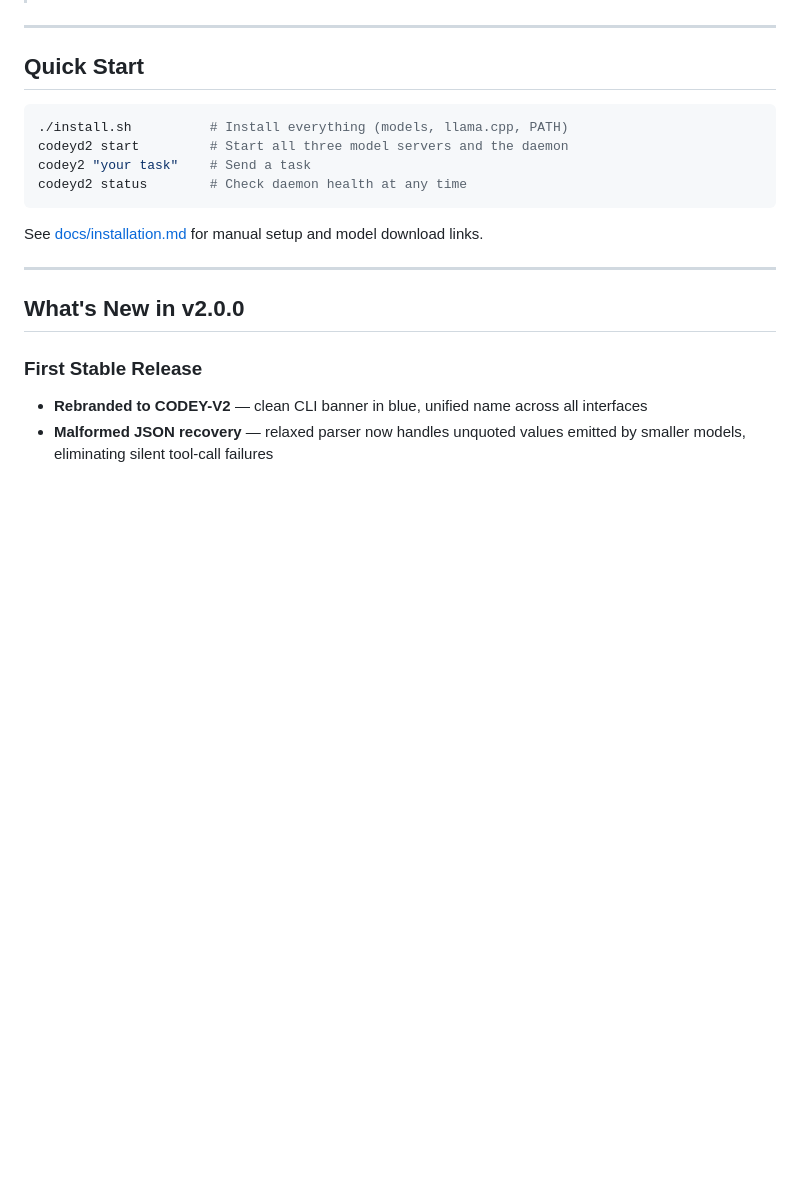
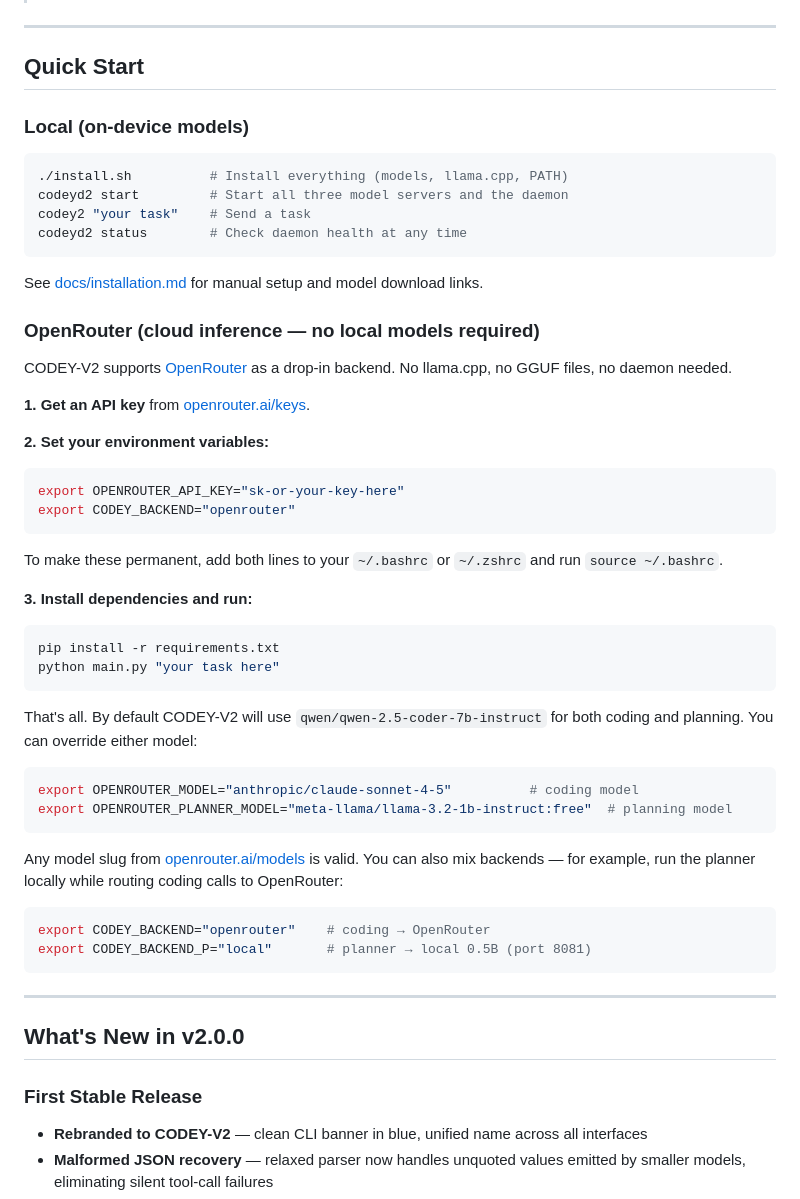
Before and after one commit to Zayokuza/kuza-ai, a Markdown page: README.md, the part around the change. GitHub-like rendering; blank space fills up the shorter version.

Commit message:
docs: add OpenRouter quick start section to README

````diff
--- a/README.md
+++ b/README.md
@@ -20,6 +20,8 @@ A persistent, daemon-based AI coding agent that runs entirely on your Android de
 
 ## Quick Start
 
+### Local (on-device models)
+
 ```bash
 ./install.sh          # Install everything (models, llama.cpp, PATH)
 codeyd2 start         # Start all three model servers and the daemon
@@ -28,6 +30,42 @@ codeyd2 status        # Check daemon health at any time
 ```
 
 See [docs/installation.md](docs/installation.md) for manual setup and model download links.
+
+### OpenRouter (cloud inference — no local models required)
+
+CODEY-V2 supports [OpenRouter](https://openrouter.ai) as a drop-in backend. No llama.cpp, no GGUF files, no daemon needed.
+
+**1. Get an API key** from [openrouter.ai/keys](https://openrouter.ai/keys).
+
+**2. Set your environment variables:**
+
+```bash
+export OPENROUTER_API_KEY="sk-or-your-key-here"
+export CODEY_BACKEND="openrouter"
+```
+
+To make these permanent, add both lines to your `~/.bashrc` or `~/.zshrc` and run `source ~/.bashrc`.
+
+**3. Install dependencies and run:**
+
+```bash
+pip install -r requirements.txt
+python main.py "your task here"
+```
+
+That's all. By default CODEY-V2 will use `qwen/qwen-2.5-coder-7b-instruct` for both coding and planning. You can override either model:
+
+```bash
+export OPENROUTER_MODEL="anthropic/claude-sonnet-4-5"          # coding model
+export OPENROUTER_PLANNER_MODEL="meta-llama/llama-3.2-1b-instruct:free"  # planning model
+```
+
+Any model slug from [openrouter.ai/models](https://openrouter.ai/models) is valid. You can also mix backends — for example, run the planner locally while routing coding calls to OpenRouter:
+
+```bash
+export CODEY_BACKEND="openrouter"    # coding → OpenRouter
+export CODEY_BACKEND_P="local"       # planner → local 0.5B (port 8081)
+```
 
 ---
 
````
